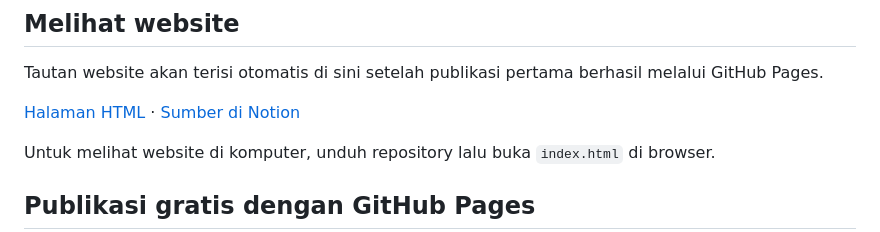
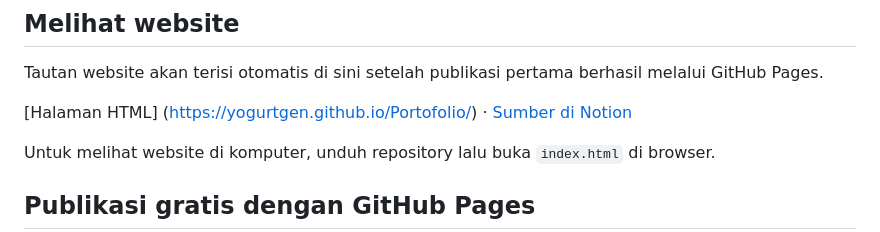
Before and after one commit to YogurtGen/Portofolio, a Markdown page: README.md, the part around the change. Rendered like a GitHub page.

```diff
--- a/README.md
+++ b/README.md
@@ -10,7 +10,7 @@ Tema visualnya terinspirasi Patrick Jane dalam *The Mentalist*: teh, catatan obs
 Tautan website akan terisi otomatis di sini setelah publikasi pertama berhasil melalui GitHub Pages.
 <!-- PORTFOLIO_WEB_END -->
 
-[Halaman HTML](./index.html) · [Sumber di Notion](https://app.notion.com/p/29cb940dc0d080d8b21fc9db13bab1d8)
+[Halaman HTML] (https://yogurtgen.github.io/Portofolio/) · [Sumber di Notion](https://app.notion.com/p/29cb940dc0d080d8b21fc9db13bab1d8)
 
 Untuk melihat website di komputer, unduh repository lalu buka `index.html` di browser.
 
```
